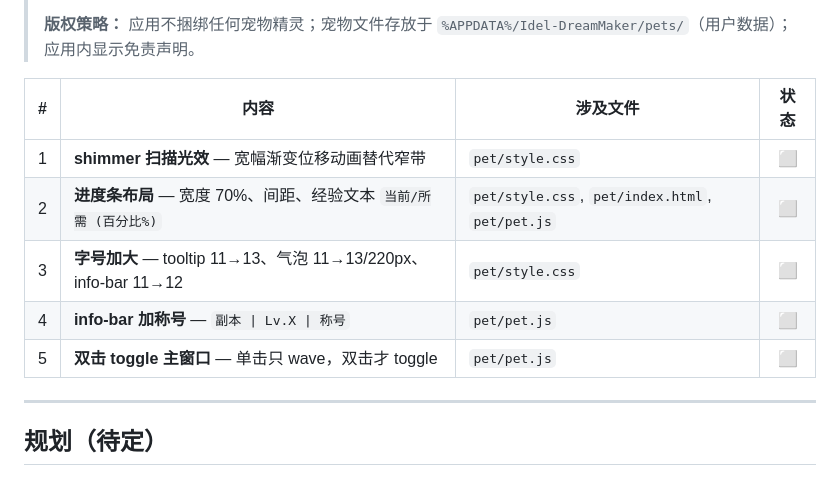
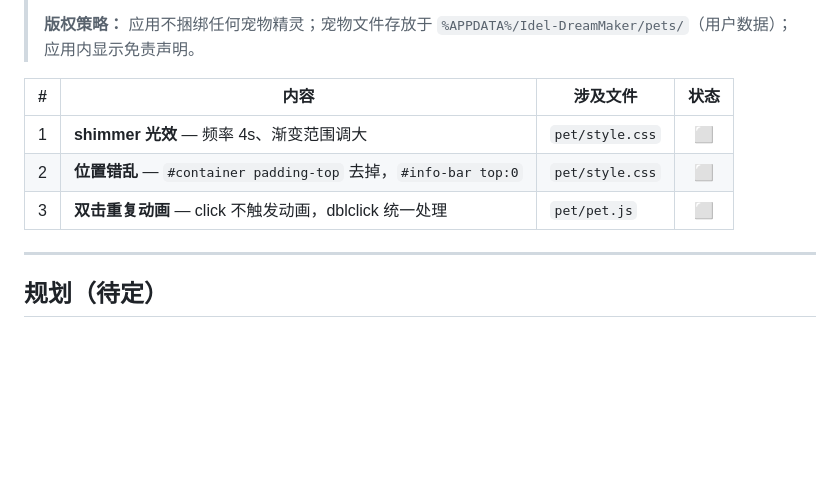
Before and after one commit to sandsand244263/idel-dream-maker, a Markdown page: TASKS.md, the part around the change. Drawn GitHub-style; blank space fills up the shorter version.

Commit message:
下班备份: 2026-06-12 待修复光效/位置/双击问题

```diff
--- a/TASKS.md
+++ b/TASKS.md
@@ -432,11 +432,9 @@ npx electron-builder   # 打包验证
 
 | # | 内容 | 涉及文件 | 状态 |
 |--:|------|---------|:----:|
-| 1 | **shimmer 扫描光效** — 宽幅渐变位移动画替代窄带 | `pet/style.css` | ⬜ |
-| 2 | **进度条布局** — 宽度 70%、间距、经验文本 `当前/所需 (百分比%)` | `pet/style.css`, `pet/index.html`, `pet/pet.js` | ⬜ |
-| 3 | **字号加大** — tooltip 11→13、气泡 11→13/220px、info-bar 11→12 | `pet/style.css` | ⬜ |
-| 4 | **info-bar 加称号** — `副本 \| Lv.X \| 称号` | `pet/pet.js` | ⬜ |
-| 5 | **双击 toggle 主窗口** — 单击只 wave，双击才 toggle | `pet/pet.js` | ⬜ |
+| 1 | **shimmer 光效** — 频率 4s、渐变范围调大 | `pet/style.css` | ⬜ |
+| 2 | **位置错乱** — `#container padding-top` 去掉，`#info-bar top:0` | `pet/style.css` | ⬜ |
+| 3 | **双击重复动画** — click 不触发动画，dblclick 统一处理 | `pet/pet.js` | ⬜ |
 
 ---
 
```
